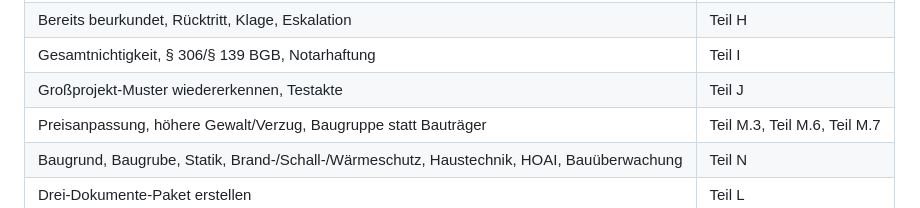
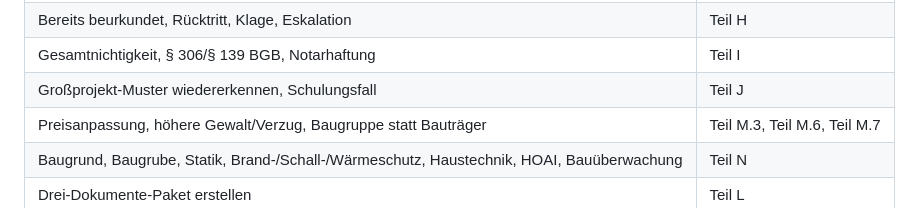
Before and after one commit to Klotzkette/bautraegervertragspruefer-skill, a Markdown page: docs/SKILL.md, the part around the change. Drawn GitHub-style.

```diff
--- a/docs/SKILL.md
+++ b/docs/SKILL.md
@@ -63,7 +63,7 @@ Diese Tabelle ist ein reiner Wegweiser: Sie verkürzt den Weg zum einschlägigen
 | Verhandlungsschreiben, Muster, Ton, gewünschte Neufassung | Teil G, Teil L.3 |
 | Bereits beurkundet, Rücktritt, Klage, Eskalation | Teil H |
 | Gesamtnichtigkeit, § 306/§ 139 BGB, Notarhaftung | Teil I |
-| Großprojekt-Muster wiedererkennen, Testakte | Teil J |
+| Großprojekt-Muster wiedererkennen, Schulungsfall | Teil J |
 | Preisanpassung, höhere Gewalt/Verzug, Baugruppe statt Bauträger | Teil M.3, Teil M.6, Teil M.7 |
 | Baugrund, Baugrube, Statik, Brand-/Schall-/Wärmeschutz, Haustechnik, HOAI, Bauüberwachung | Teil N |
 | Drei-Dokumente-Paket erstellen | Teil L |
```
Also changed, not shown: skill/SKILL.md (+1 -1 lines).
